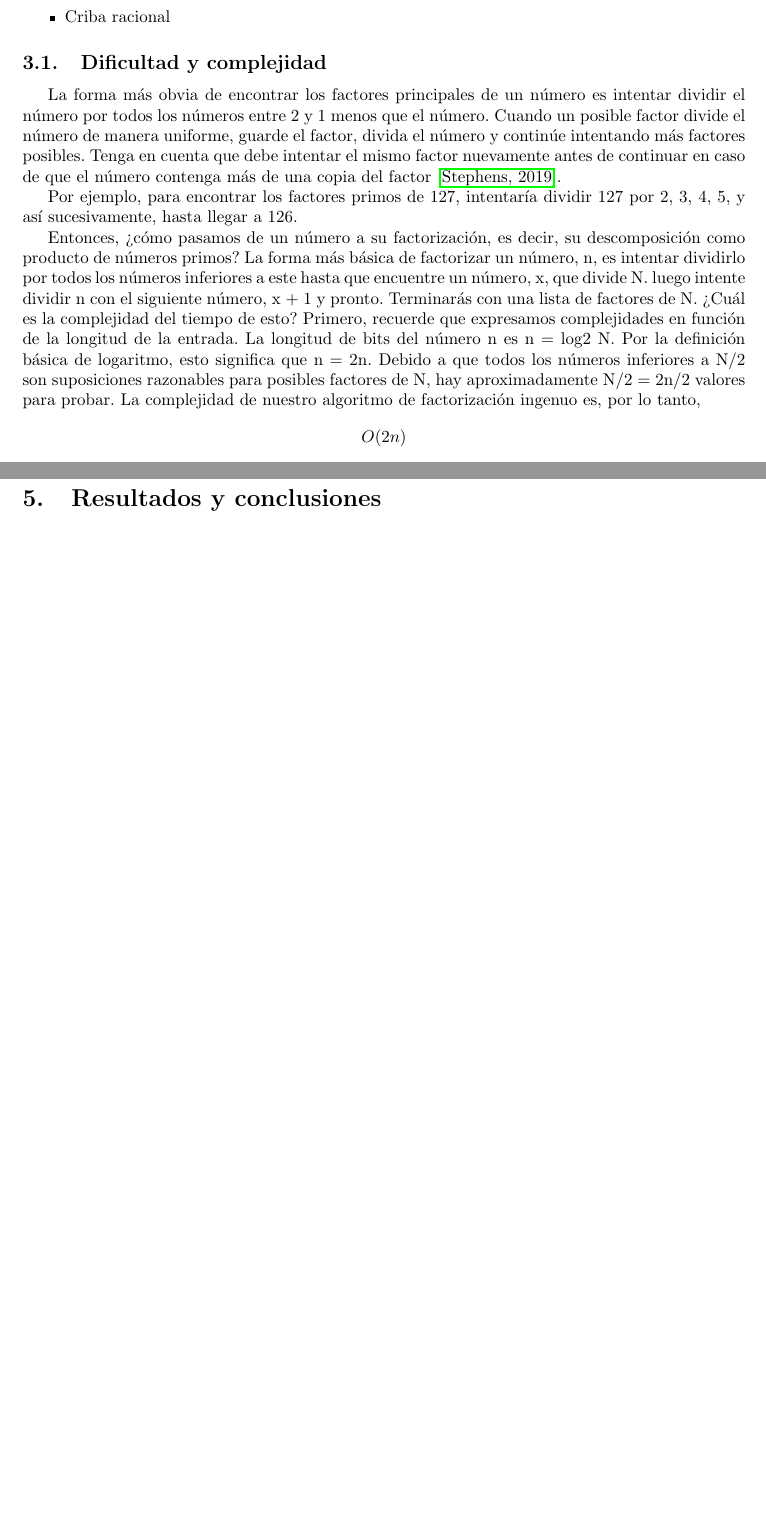
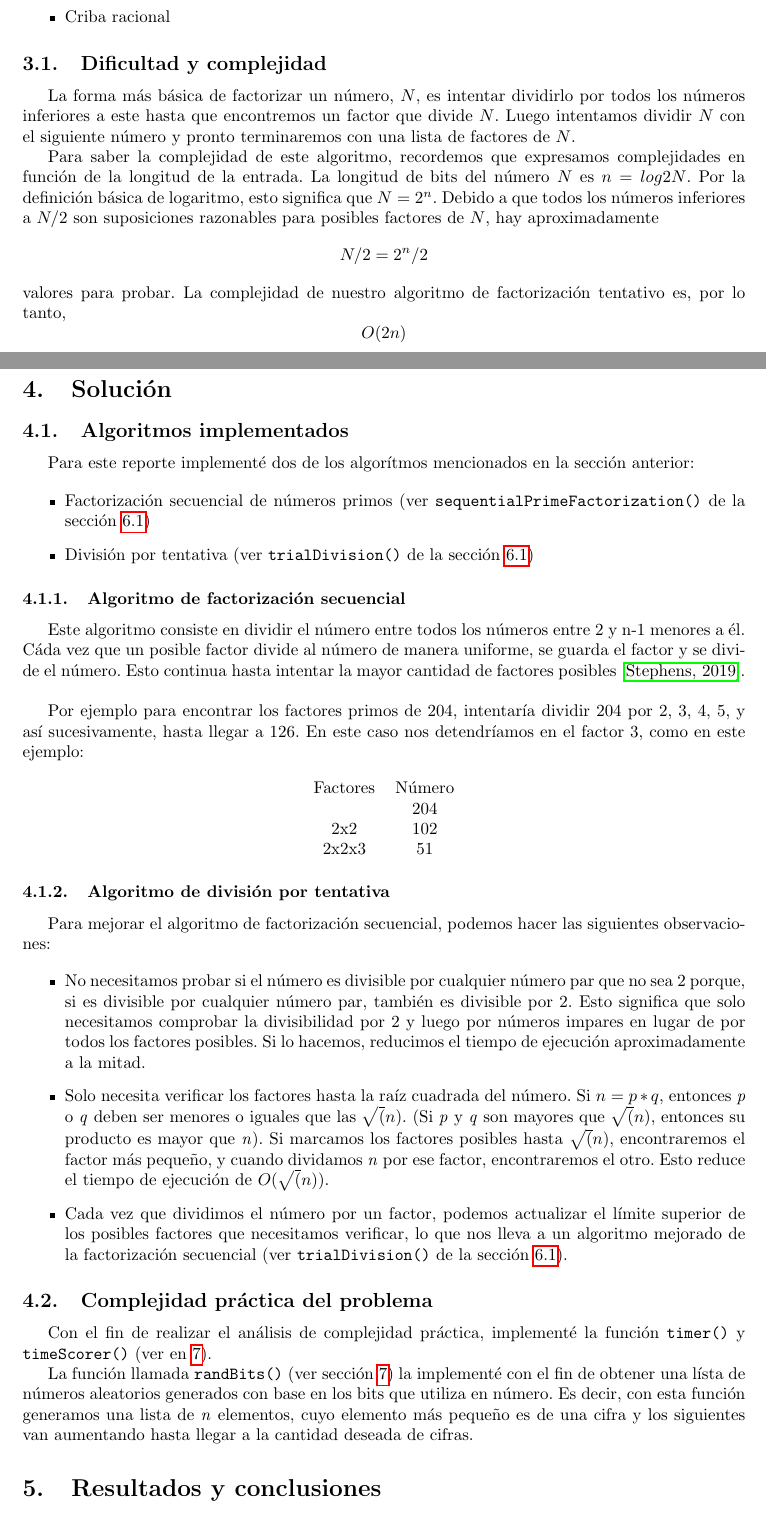
Before and after one commit to MaritzaB/prime_number_factorization, a LaTeX document (reports/factorizacion_numeros_primos.tex): two parts of pages 2 and 3 of 5 before the commit and two parts of pages 2 and 3 of 6 after it, joined at a grey line, cut so that both start at the same text, the shorter picture padded with empty space. Compiled offline with pdfLaTeX.

Commit message:
📝 Update report

```diff
--- a/reports/factorizacion_numeros_primos.tex
+++ b/reports/factorizacion_numeros_primos.tex
@@ -115,29 +115,20 @@ ejecución depende solamente del tamaño del entero a ser factorizado Por ejempl
 
 \subsection{Dificultad y complejidad}
 
-La forma más obvia de encontrar los factores principales de un número es
-intentar dividir el número por todos los números entre 2 y 1 menos que el
-número. Cuando un posible factor divide el número de manera uniforme, guarde el
-factor, divida el número y continúe intentando más factores posibles. Tenga en
-cuenta que debe intentar el mismo factor nuevamente antes de continuar en caso
-de que el número contenga más de una copia del factor
-\cite{stephens2019essential}.
 
-Por ejemplo, para encontrar los factores primos de 127, intentaría dividir 127
-por 2, 3, 4, 5, y así sucesivamente, hasta llegar a 126.
+La forma más básica de factorizar un número, $N$, es intentar dividirlo por
+todos los números inferiores a este hasta que encontremos un factor que divide
+$N$. Luego intentamos dividir $N$ con el siguiente número y pronto terminaremos
+con una lista de factores de $N$.
 
-Entonces, ¿cómo pasamos de un número a su factorización, es decir, su
-descomposición como producto de números primos? La forma más básica de
-factorizar un número, n, es intentar dividirlo por todos los números inferiores
-a este hasta que encuentre un número, x, que divide N. luego intente dividir n
-con el siguiente número, x + 1 y pronto. Terminarás con una lista de factores de
-N. ¿Cuál es la complejidad del tiempo de esto? Primero, recuerde que expresamos
+Para saber la complejidad de este algoritmo, recordemos que expresamos
 complejidades en función de la longitud de la entrada. La longitud de bits del
-número n es n = log2 N. Por la definición básica de logaritmo, esto significa
-que n = 2n. Debido a que todos los números inferiores a N/2 son suposiciones
-razonables para posibles factores de N, hay aproximadamente N/2 = 2n/2 valores
-para probar. La complejidad de nuestro algoritmo de factorización ingenuo es,
-por lo tanto, $$ O(2n)$$, ignorando el coeficiente 1/2 en la notación $$ O(2^n)$$.
+número $N$ es $n= log2 N$. Por la definición básica de logaritmo, esto
+significa que $N = 2^n$. Debido a que todos los números inferiores a $N/2$ son
+suposiciones razonables para posibles factores de $N$, hay aproximadamente $$N/2
+= 2^n/2$$ valores para probar. La complejidad de nuestro algoritmo de
+factorización tentativo es, por lo tanto, $$ O(2n) $$ ignorando el coeficiente
+1/2 en la notación $ O(2^n)$. \\
 
 Por supuesto, muchos números son fáciles de tener en cuenta al encontrar primero
 factores pequeños (2, 3, 5, etc.) y luego factorizando iterativamente cualquier
@@ -195,3 +166,76 @@ de entradas \cite{stephens2015learning}.
+\section{Solución}
+% ¿Cómo se piensa resolver este problema?
+
+\subsection{Algoritmos implementados}
+
+Para este reporte implementé dos de los algorítmos mencionados en la sección
+anterior:
+
+\begin{itemize}
+\item Factorización secuencial de números primos (ver
+\texttt{sequentialPrimeFactorization()} de la sección \ref{sec:algoritmos})
+    \item División por tentativa (ver
+    \texttt{trialDivision()} de la sección \ref{sec:algoritmos})
+\end{itemize}
+
+\subsubsection{Algoritmo de factorización secuencial}
+
+Este algoritmo consiste en dividir el número entre todos los números entre 2 y
+n-1 menores a él. Cáda vez que un posible factor divide al número de manera
+uniforme, se guarda el factor y se divide el número. Esto continua hasta
+intentar la mayor cantidad de factores posibles \cite{stephens2019essential}.\\
+
+Por ejemplo para encontrar los factores primos de 204, intentaría dividir 204
+por 2, 3, 4, 5, y así sucesivamente, hasta llegar a 126. En este caso nos
+detendríamos en el factor 3, como en este ejemplo:
+
+\begin{center}
+    \begin{tabular}{ c c c }
+     Factores & Número \\
+              & 204    \\
+     2x2      & 102    \\
+     2x2x3    & 51
+    \end{tabular}
+    \end{center}
+
+\subsubsection{Algoritmo de división por tentativa}
+
+Para mejorar el algoritmo de factorización secuencial, podemos hacer las
+siguientes observaciones:
+
+\begin{itemize}
+    \item No necesitamos probar si el número es divisible por cualquier número par que
+    no sea 2 porque, si es divisible por cualquier número par, también es divisible
+    por 2. Esto significa que solo necesitamos comprobar la divisibilidad por 2 y luego
+    por números impares en lugar de por todos los factores posibles. Si lo hacemos,
+    reducimos el tiempo de ejecución aproximadamente a la mitad.
+
+    \item Solo necesita verificar los factores hasta la raíz cuadrada del número. Si
+    $ n= p*q $, entonces \textit{p}  o \textit{q} deben ser menores o iguales
+    que las $\sqrt(n)$. (Si \textit{p}  y \textit{q} son mayores que $\sqrt(n)$,
+    entonces su producto es mayor que \textit{n}). Si marcamos los factores posibles
+    hasta $\sqrt(n)$, encontraremos el factor más pequeño, y cuando dividamos
+    \textit{n} por ese factor, encontraremos el otro. Esto reduce el tiempo de
+    ejecución de $O(\sqrt(n))$.
+
+    \item Cada vez que dividimos el número por un factor, podemos actualizar el
+    límite superior de los posibles factores que necesitamos verificar, lo que nos
+    lleva a un algoritmo mejorado de la factorización secuencial (ver
+    \texttt{trialDivision()} de la sección \ref{sec:algoritmos}).
+
+\end{itemize}
+
+\subsection{Complejidad práctica del problema}
+
+Con el fin de realizar el análisis de complejidad práctica, implementé la
+función \texttt{timer()} y \texttt{timeScorer()} (ver en \ref{sec:complejidad}).
+
+La función llamada \texttt{randBits()} (ver sección \ref{sec:complejidad}) la
+implementé con el fin de obtener una lísta de números aleatorios generados con
+base en los bits que utiliza en número. Es decir, con esta función generamos una
+lista de \textit{n} elementos, cuyo elemento más pequeño es de una cifra y los
+siguientes van aumentando hasta llegar a la cantidad deseada de cifras.
+
 
 \section{Resultados y conclusiones}
 
```
Also changed, not shown: reports/factorizacion_numeros_primos.tex (64 more changed lines). Lines whose indentation alone changed are shown as unchanged.
